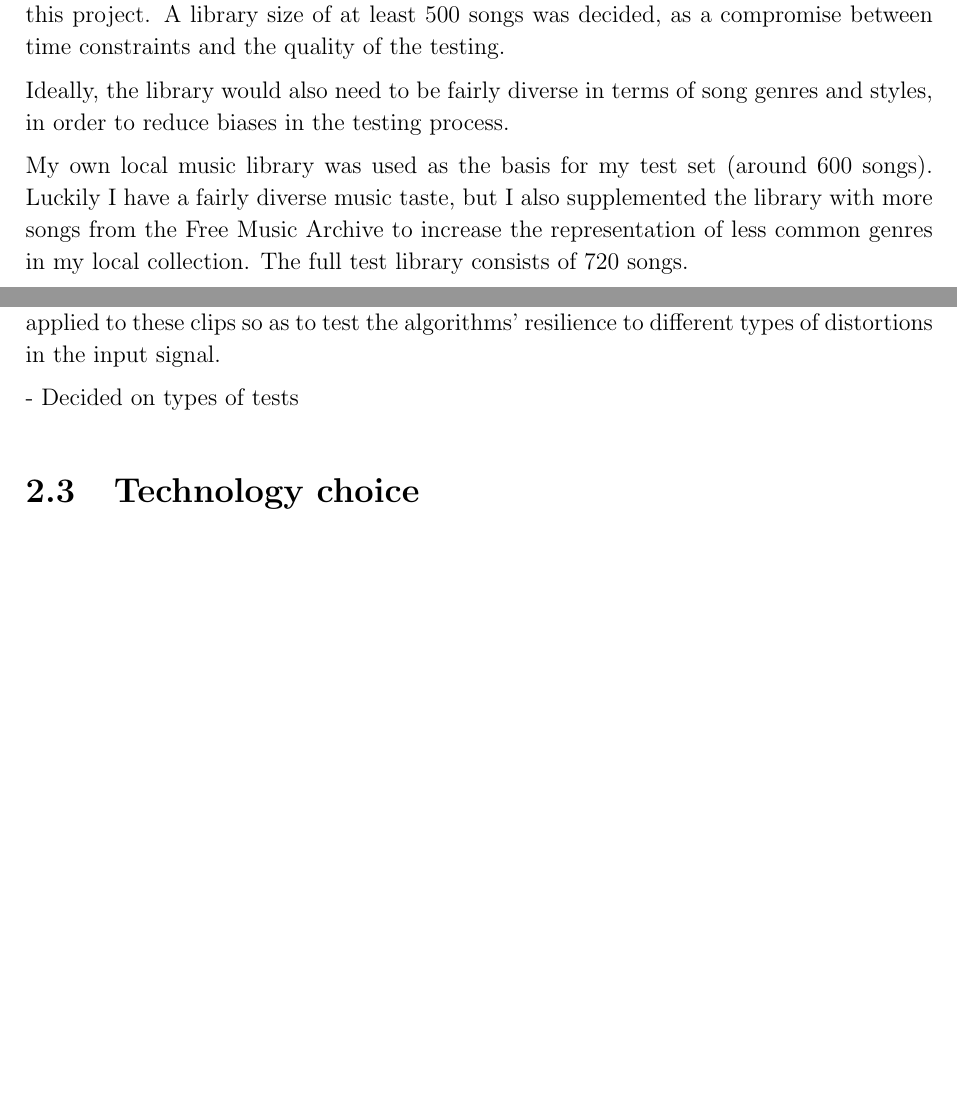
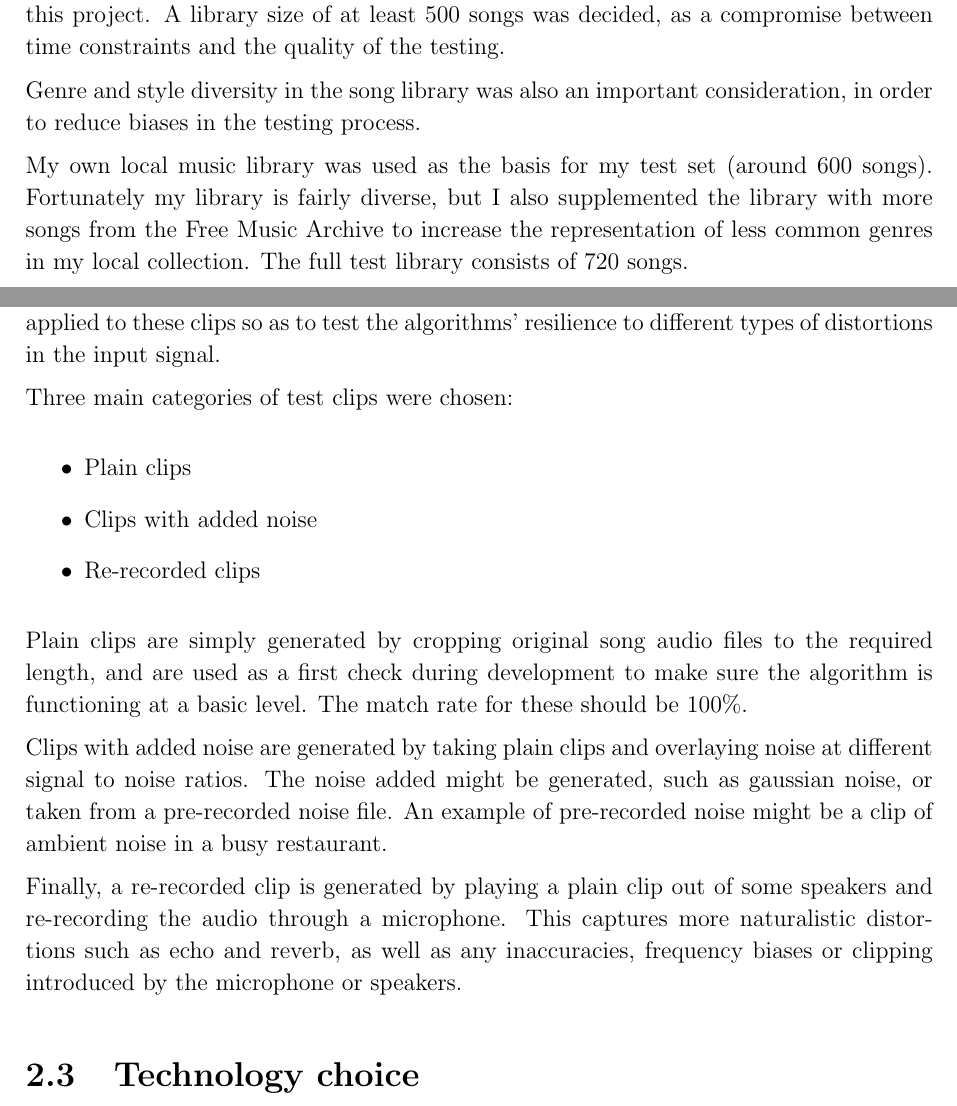
Before and after one commit to olane/signature, a LaTeX thesis (docs/diss.tex): two parts of pages 13 and 14 of 30, joined at a grey line, cut so that both start at the same text, the shorter picture padded with empty space. Compiled offline with pdfLaTeX.

Commit message:
Work on test types preparation section

```diff
--- a/docs/diss.tex
+++ b/docs/diss.tex
@@ -143,16 +143,27 @@ I also focussed on fully understanding the two algorithms which I had considered
 
 To test the audio fingerprinting algorithms, a reasonably large library of songs was required to match against. Both of the papers I was focussing on tested their algorithms on databases of 10,000 songs, but a library this size would be difficult for me to obtain for this project. A library size of at least 500 songs was decided, as a compromise between time constraints and the quality of the testing.
 
-Ideally, the library would also need to be fairly diverse in terms of song genres and styles, in order to reduce biases in the testing process.
+Genre and style diversity in the song library was also an important consideration, in order to reduce biases in the testing process.
 
-My own local music library was used as the basis for my test set (around 600 songs). Luckily I have a fairly diverse music taste, but I also supplemented the library with more songs from the Free Music Archive to increase the representation of less common genres in my local collection. The full test library consists of 720 songs.
+My own local music library was used as the basis for my test set (around 600 songs). Fortunately my library is fairly diverse, but I also supplemented the library with more songs from the Free Music Archive to increase the representation of less common genres in my local collection. The full test library consists of 720 songs.
 
 \subsection{Test types}
 
 Testing the algorithms consists of inputting clips of known songs in the library, and recording whether each clip was matched to the correct song. Different distortions are applied to these clips so as to test the algorithms' resilience to different types of distortions in the input signal.
 
+Three main categories of test clips were chosen:
 
-- Decided on types of tests
+\begin{itemize}
+  \item Plain clips
+  \item Clips with added noise
+  \item Re-recorded clips
+\end{itemize}
+
+Plain clips are simply generated by cropping original song audio files to the required length, and are used as a first check during development to make sure the algorithm is functioning at a basic level. The match rate for these should be 100\%.
+
+Clips with added noise are generated by taking plain clips and overlaying noise at different signal to noise ratios. The noise added might be generated, such as gaussian noise, or taken from a pre-recorded noise file. An example of pre-recorded noise might be a clip of ambient noise in a busy restaurant.
+
+Finally, a re-recorded clip is generated by playing a plain clip out of some speakers and re-recording the audio through a microphone. This captures more naturalistic distortions such as echo and reverb, as well as any inaccuracies, frequency biases or clipping introduced by the microphone or speakers.
 
 
 \section{Technology choice}
```
